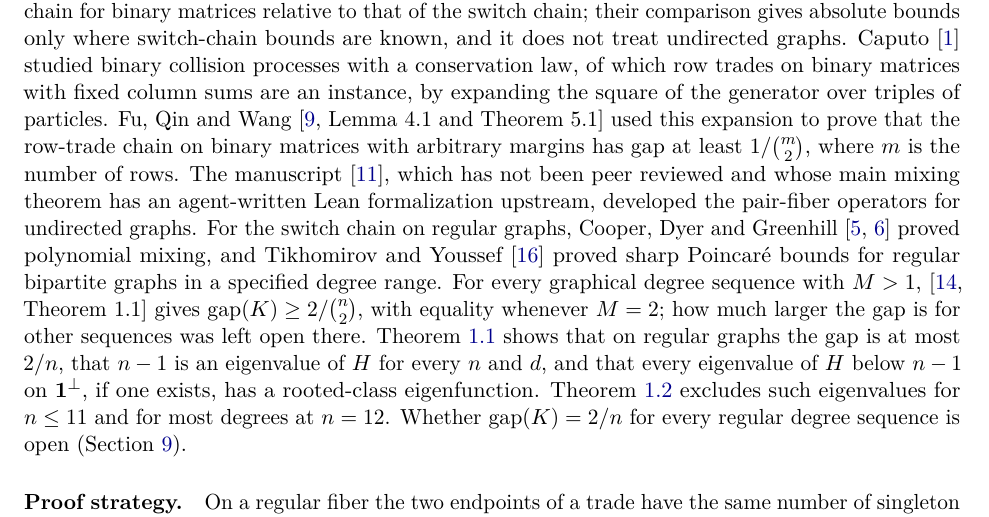
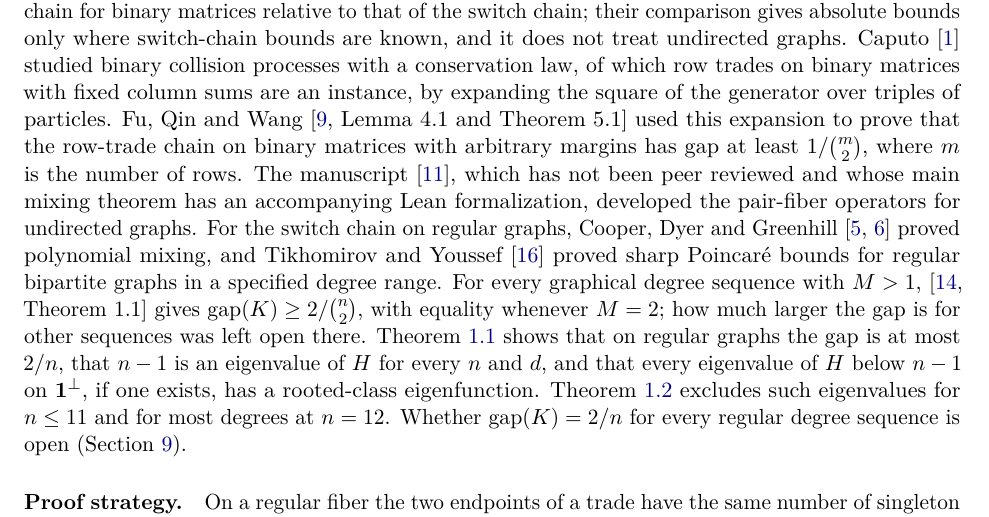
Before and after one commit to sevenevesai/RegularCurveballGap, a LaTeX paper (paper/main.tex, which reads paper/sections/introduction.tex): part of page 3 of 15, cut so that both start at the same text. Compiled offline with pdfLaTeX.

Commit message:
Introduction: describe the cited manuscript's Lean formalization neutrally

```diff
--- a/paper/sections/introduction.tex
+++ b/paper/sections/introduction.tex
@@ -120,7 +120,7 @@ Fu, Qin and Wang~\cite[Lemma~4.1 and Theorem~5.1]{FQW26} used this expansion
 to prove that the row-trade chain on binary matrices with arbitrary margins
 has gap at least $1/\binom m2$, where $m$ is the number of rows. The
 manuscript~\cite{OAI26}, which has not been peer reviewed and whose main
-mixing theorem has an agent-written Lean formalization upstream, developed
+mixing theorem has an accompanying Lean formalization, developed
 the pair-fiber operators for undirected graphs.
 For the switch chain on regular graphs, Cooper, Dyer and
 Greenhill~\cite{CDG07,CDG12} proved polynomial mixing, and Tikhomirov and
```
Also changed, not shown: paper/main.pdf.
